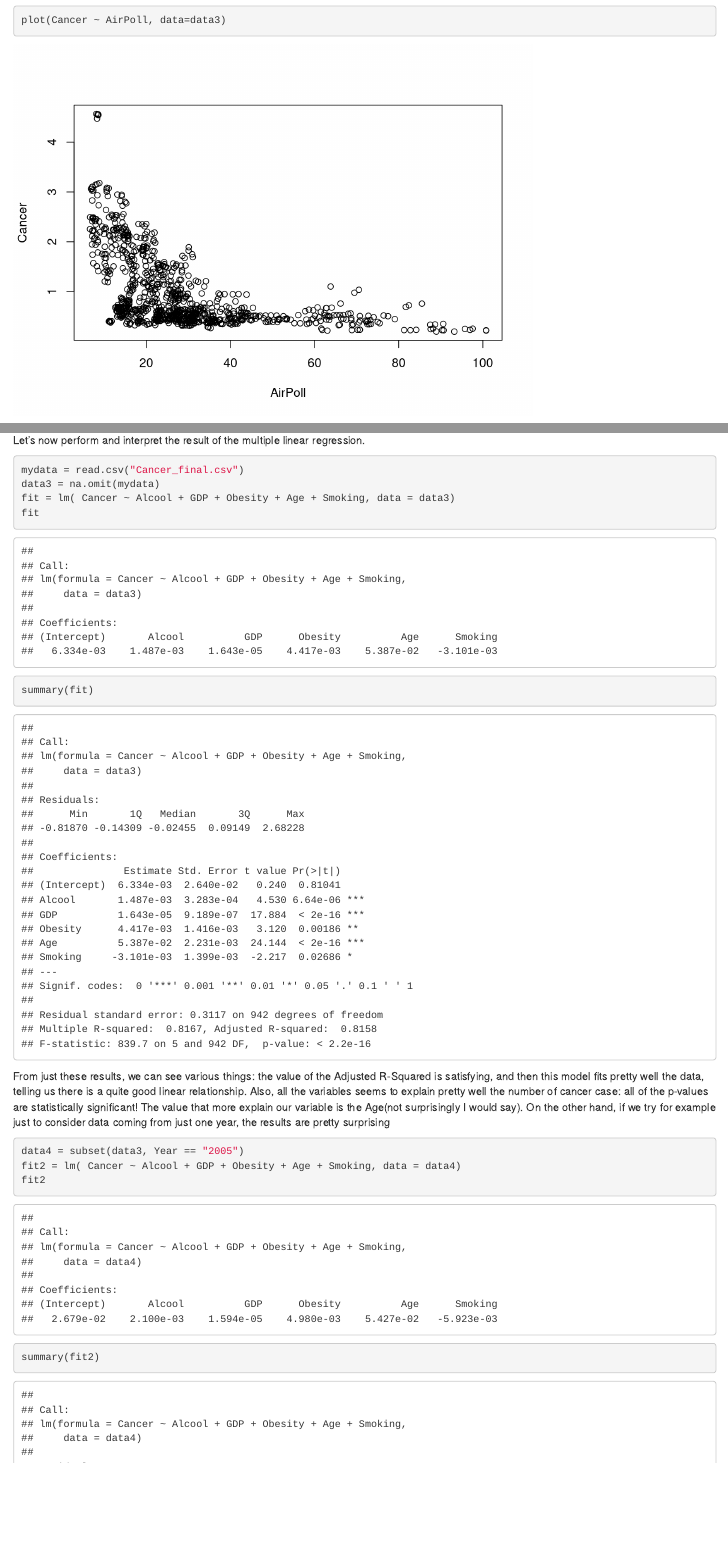
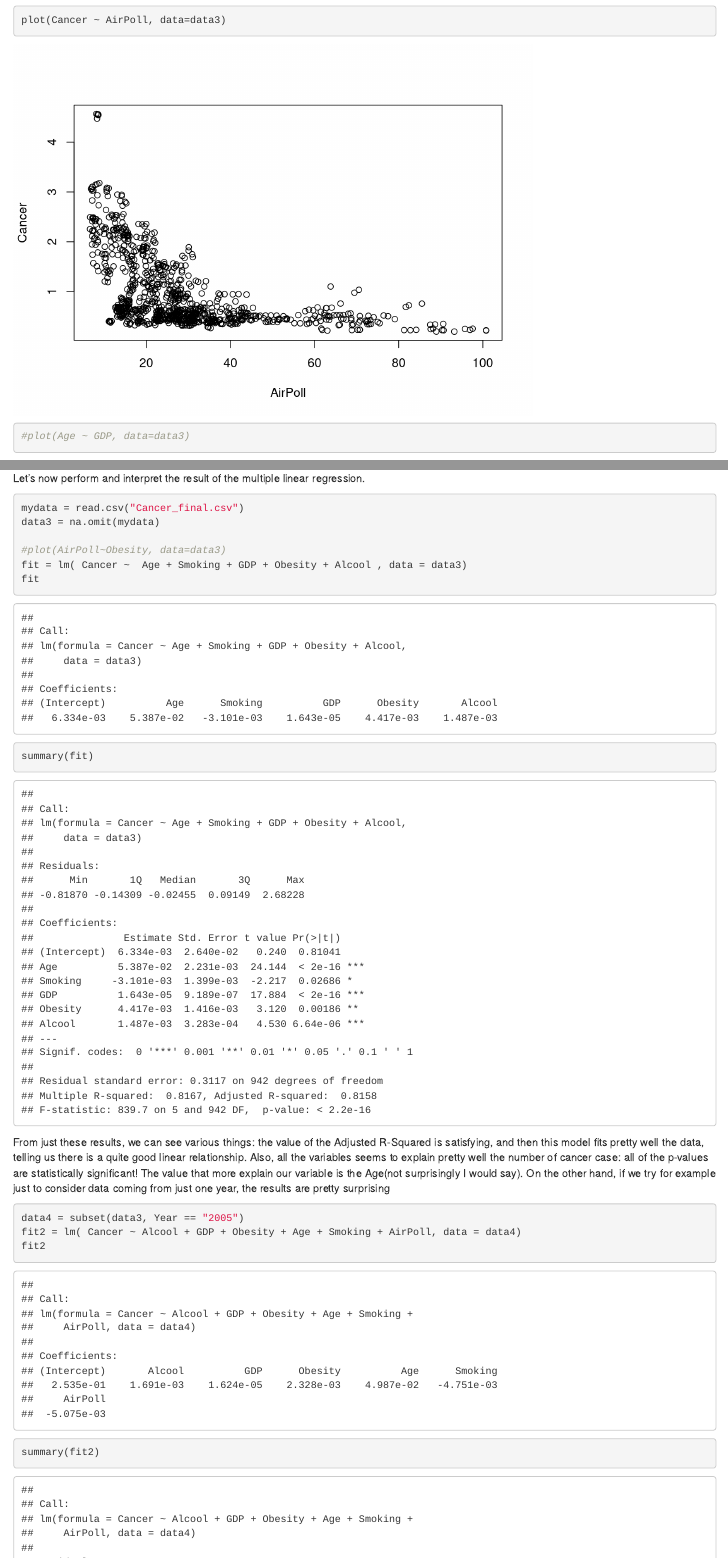
Before and after one commit to karim-abdel/Statistic_Project, an R Markdown document (Multivarite Linear Regression.Rmd): the page in a window 1100 px wide, from 3040 px down, and a second part further down, joined at a grey line. Rendered offline with R 4.5, knitr and Pandoc, with nearby package versions; some code elsewhere in the file could not run offline.

Commit message:
Update MLR

````diff
--- a/Multivarite Linear Regression.Rmd
+++ b/Multivarite Linear Regression.Rmd
@@ -22,6 +22,8 @@ plot(Cancer ~ Obesity, data=data3)
 plot(Cancer ~ Alcool, data=data3)
 plot(Cancer ~ GDP, data=data3)
 plot(Cancer ~ AirPoll, data=data3)
+#plot(Age ~ GDP, data=data3)
+
 
 ```
 From this simple data visualization, we can see that we can identify some sort of relation between cancer cases and some of our explanatory variables, still as not strong as we imagined before doing those plots. We can see that age is the factor which presents a stronger correlation visually. We also have some outliers, which are Canada and US, but we will analyze this further in the limitation of our study. Now, let's proceed with the last step before performing the actual multiple linear regression: we will see if the assumptions on the data are met. Let's  check for the normality  and for the homoscedasticity of the residuals.
@@ -32,6 +34,8 @@ ols_plot_resid_qq(model)
 ols_test_normality(model)
 ols_test_correlation(model)
 #ols_plot_resid_hist(model)
+kop = residuals.lm(model)
+hist(kop, breaks = 50)
 
 
 #homoscedasticity of the residuals
@@ -48,7 +52,9 @@ Let's now perform and interpret the result of the multiple linear regression.
 ```{r cars}
 mydata = read.csv("Cancer_final.csv")
 data3 = na.omit(mydata)
-fit = lm( Cancer ~ Alcool + GDP + Obesity + Age + Smoking, data = data3)
+
+#plot(AirPoll~Obesity, data=data3)
+fit = lm( Cancer ~  Age + Smoking + GDP + Obesity + Alcool , data = data3)
 fit
 summary(fit)
 
@@ -60,7 +66,7 @@ On the other hand, if we try for example just to consider data coming from just
 
 ```{r}
 data4 = subset(data3, Year == "2005")
-fit2 = lm( Cancer ~ Alcool + GDP + Obesity + Age + Smoking, data = data4)
+fit2 = lm( Cancer ~ Alcool + GDP + Obesity + Age + Smoking + AirPoll, data = data4)
 fit2
 summary(fit2)
 
````
Also changed, not shown: Multivarite Linear Regression.Rmd (2 more changed lines).
